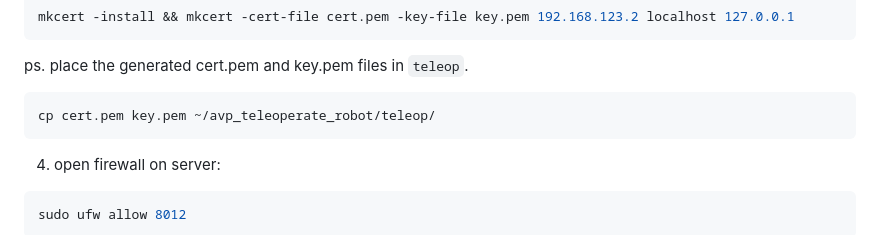
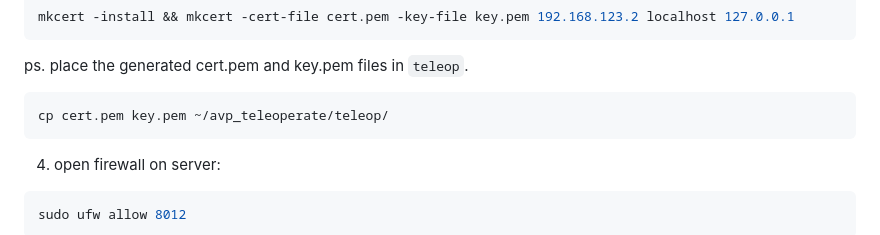
Before and after one commit to unitreerobotics/avp_teleoperate, a Markdown page: README.md, the part around the change. GitHub-like rendering.

Commit message:
[update] README

````diff
--- a/README.md
+++ b/README.md
@@ -76,7 +76,7 @@ mkcert -install && mkcert -cert-file cert.pem -key-file key.pem 192.168.123.2 lo
 ps. place the generated cert.pem and key.pem files in `teleop`.
 
 ```bash
-cp cert.pem key.pem ~/avp_teleoperate_robot/teleop/
+cp cert.pem key.pem ~/avp_teleoperate/teleop/
 ```
 
 4. open firewall on server:
````
